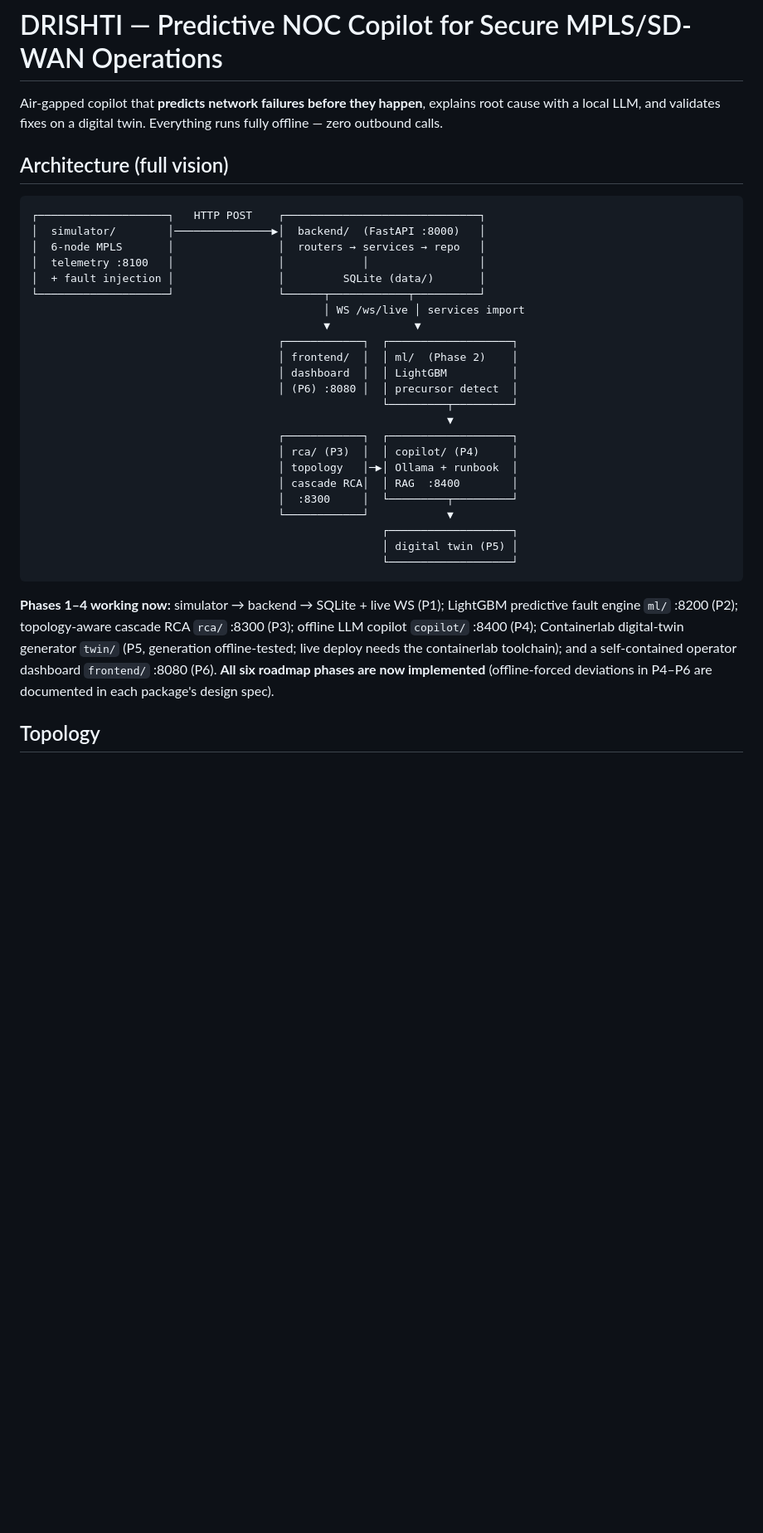
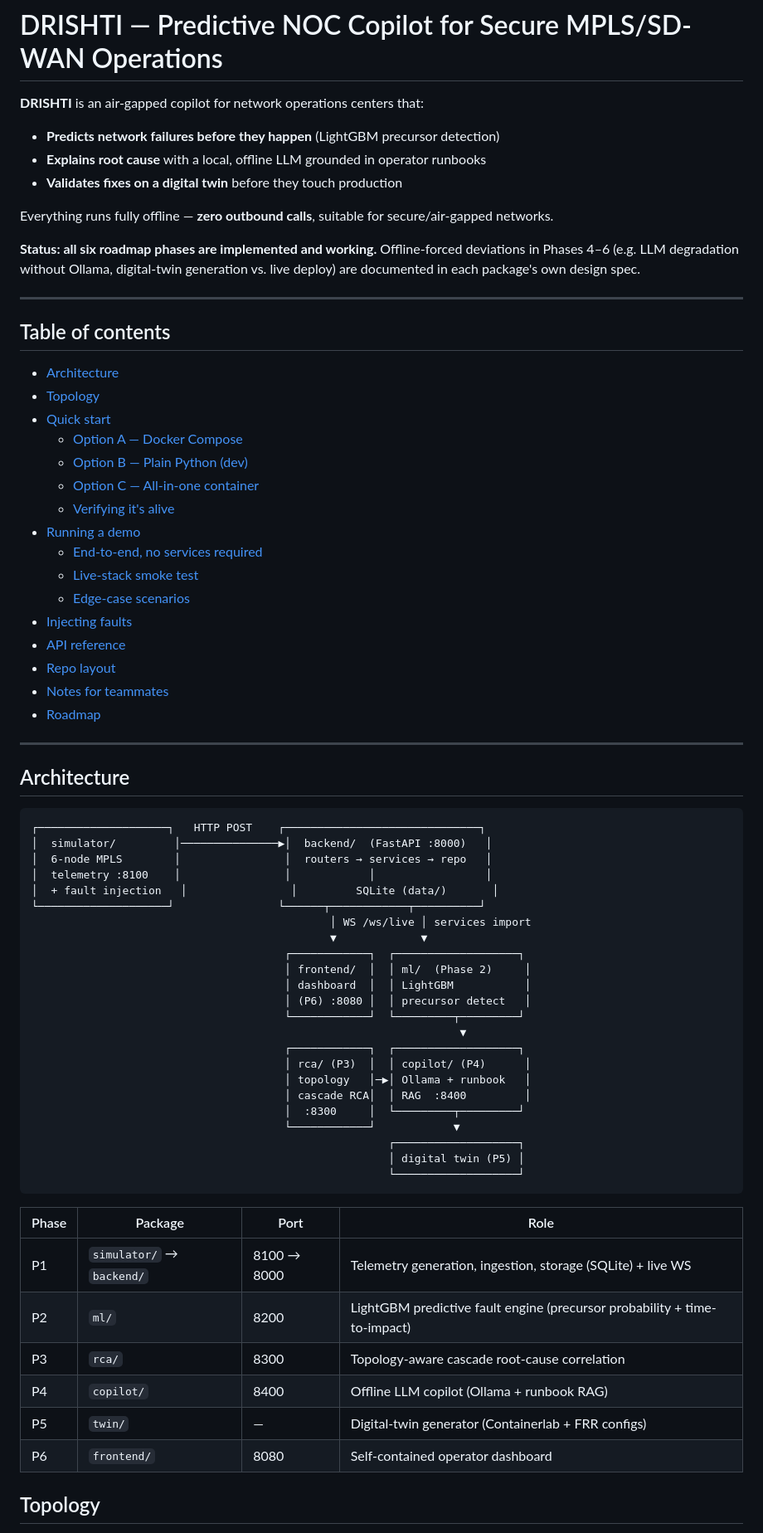
Before and after one commit to Shreyash-Thakur/DRISHTI, a Markdown page: README.md, the part around one of its changes. Shown at 83% size. GitHub-like rendering; blank space fills up the shorter version.

Commit message:
Enhance README with project details and usage
Expanded the README to provide detailed descriptions of the DRISHTI project, including architecture, status, and usage instructions.

````diff
--- a/README.md
+++ b/README.md
@@ -1,44 +1,74 @@
 # DRISHTI — Predictive NOC Copilot for Secure MPLS/SD-WAN Operations
 
-Air-gapped copilot that **predicts network failures before they happen**,
-explains root cause with a local LLM, and validates fixes on a digital twin.
-Everything runs fully offline — zero outbound calls.
+**DRISHTI** is an air-gapped copilot for network operations centers that:
 
-## Architecture (full vision)
+- **Predicts network failures before they happen** (LightGBM precursor detection)
+- **Explains root cause** with a local, offline LLM grounded in operator runbooks
+- **Validates fixes on a digital twin** before they touch production
+
+Everything runs fully offline — **zero outbound calls**, suitable for secure/air-gapped networks.
+
+**Status: all six roadmap phases are implemented and working.** Offline-forced deviations in Phases 4–6 (e.g. LLM degradation without Ollama, digital-twin generation vs. live deploy) are documented in each package's own design spec.
+
+---
+
+## Table of contents
+
+- [Architecture](#architecture)
+- [Topology](#topology)
+- [Quick start](#quick-start)
+  - [Option A — Docker Compose](#option-a--docker-docker-compose)
+  - [Option B — Plain Python (dev)](#option-b--plain-python-recommended-for-dev)
+  - [Option C — All-in-one container](#option-c--all-in-one-single-container)
+  - [Verifying it's alive](#verifying-its-alive)
+- [Running a demo](#running-a-demo)
+  - [End-to-end, no services required](#end-to-end-demo-no-services-required)
+  - [Live-stack smoke test](#live-stack-smoke-test-services-must-be-up)
+  - [Edge-case scenarios](#edge-case-simulations-you-can-run)
+- [Injecting faults](#injecting-faults-precursor-patterns-for-ml)
+- [API reference](#api-reference)
+- [Repo layout](#repo-layout)
+- [Notes for teammates](#notes-for-teammates)
+- [Roadmap](#roadmap)
+
+---
+
+## Architecture
 
 ```
 ┌────────────────────┐   HTTP POST    ┌──────────────────────────────┐
-│  simulator/        │───────────────▶│  backend/  (FastAPI :8000)   │
-│  6-node MPLS       │                │  routers → services → repo   │
-│  telemetry :8100   │                │            │                 │
-│  + fault injection │                │         SQLite (data/)       │
+│  simulator/         │───────────────▶│  backend/  (FastAPI :8000)   │
+│  6-node MPLS        │                │  routers → services → repo   │
+│  telemetry :8100    │                │            │                 │
+│  + fault injection   │                │         SQLite (data/)       │
 └────────────────────┘                └──────┬────────────┬──────────┘
-                                             │ WS /ws/live │ services import
-                                             ▼             ▼
-                                      ┌────────────┐  ┌───────────────────┐
-                                      │ frontend/  │  │ ml/  (Phase 2)    │
-                                      │ dashboard  │  │ LightGBM          │
-                                      │ (P6) :8080 │  │ precursor detect  │
-                                                      └─────────┬─────────┘
-                                                                ▼
-                                      ┌────────────┐  ┌───────────────────┐
-                                      │ rca/ (P3)  │  │ copilot/ (P4)     │
-                                      │ topology   │─▶│ Ollama + runbook  │
-                                      │ cascade RCA│  │ RAG  :8400        │
-                                      │  :8300     │  └─────────┬─────────┘
-                                      └────────────┘            ▼
-                                                      ┌───────────────────┐
-                                                      │ digital twin (P5) │
-                                                      └───────────────────┘
+                                              │ WS /ws/live │ services import
+                                              ▼             ▼
+                                       ┌────────────┐  ┌───────────────────┐
+                                       │ frontend/  │  │ ml/  (Phase 2)     │
+                                       │ dashboard  │  │ LightGBM           │
+                                       │ (P6) :8080 │  │ precursor detect   │
+                                       └────────────┘  └─────────┬─────────┘
+                                                                  ▼
+                                       ┌────────────┐  ┌───────────────────┐
+                                       │ rca/ (P3)  │  │ copilot/ (P4)      │
+                                       │ topology   │─▶│ Ollama + runbook   │
+                                       │ cascade RCA│  │ RAG  :8400         │
+                                       │  :8300     │  └─────────┬─────────┘
+                                       └────────────┘            ▼
+                                                       ┌───────────────────┐
+                                                       │ digital twin (P5) │
+                                                       └───────────────────┘
 ```
 
-**Phases 1–4 working now:** simulator → backend → SQLite + live WS (P1);
-LightGBM predictive fault engine `ml/` :8200 (P2); topology-aware cascade RCA
-`rca/` :8300 (P3); offline LLM copilot `copilot/` :8400 (P4); Containerlab
-digital-twin generator `twin/` (P5, generation offline-tested; live deploy needs
-the containerlab toolchain); and a self-contained operator dashboard `frontend/`
-:8080 (P6). **All six roadmap phases are now implemented** (offline-forced
-deviations in P4–P6 are documented in each package's design spec).
+| Phase | Package | Port | Role |
+|---|---|---|---|
+| P1 | `simulator/` → `backend/` | 8100 → 8000 | Telemetry generation, ingestion, storage (SQLite) + live WS |
+| P2 | `ml/` | 8200 | LightGBM predictive fault engine (precursor probability + time-to-impact) |
+| P3 | `rca/` | 8300 | Topology-aware cascade root-cause correlation |
+| P4 | `copilot/` | 8400 | Offline LLM copilot (Ollama + runbook RAG) |
+| P5 | `twin/` | — | Digital-twin generator (Containerlab + FRR configs) |
+| P6 | `frontend/` | 8080 | Self-contained operator dashboard |
 
 ## Topology
 
````
Also changed, not shown: other parts of README.md (+107 -157 lines).
